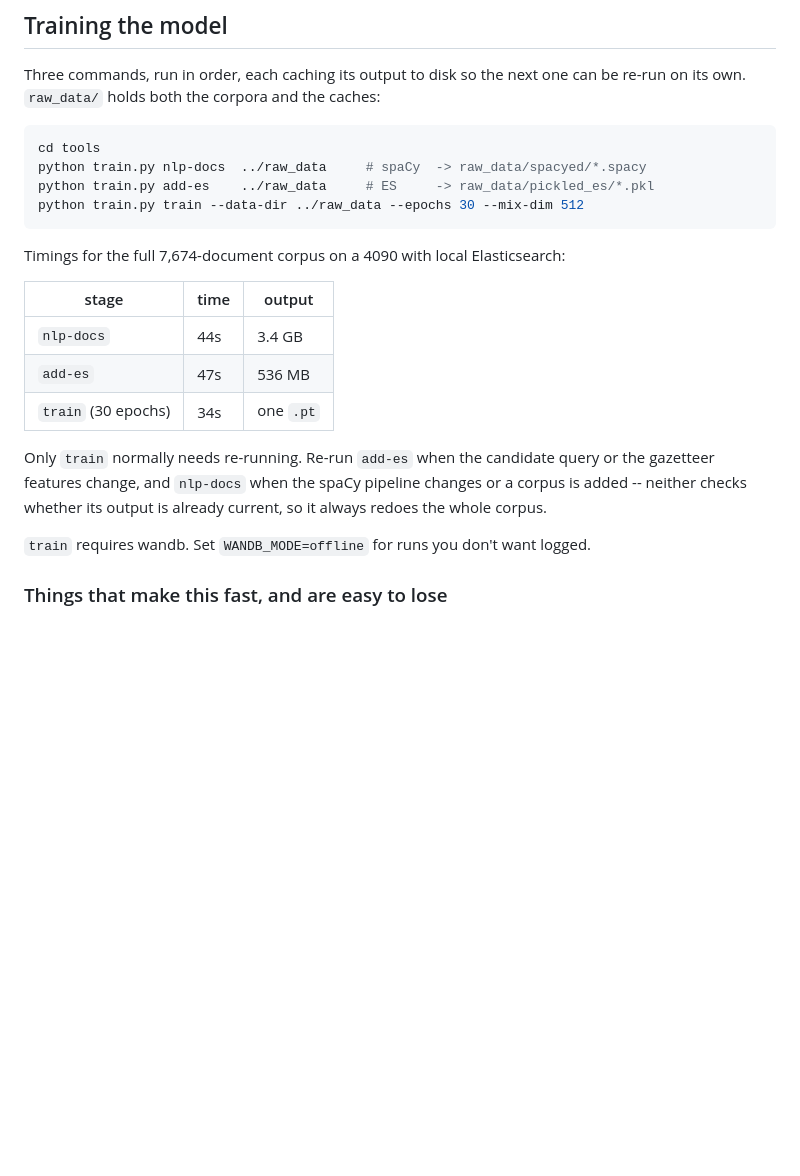
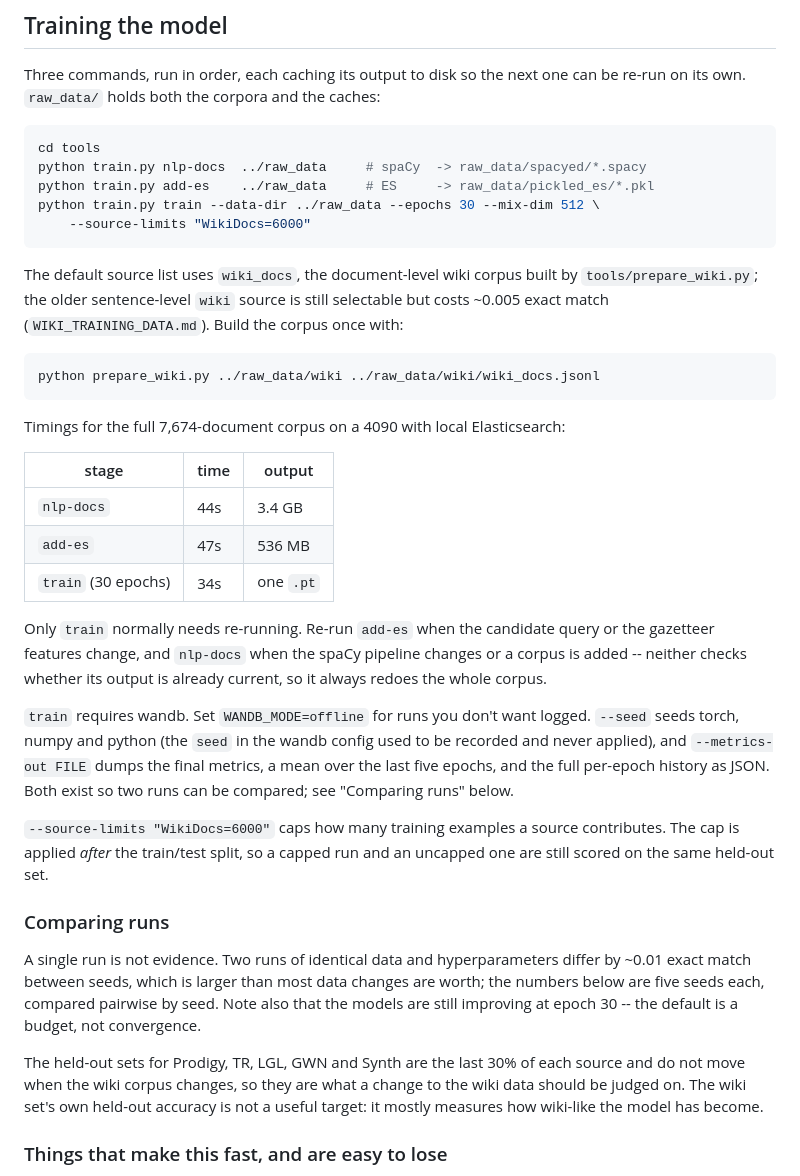
Before and after one commit to ahalterman/mordecai3, a Markdown page: DEV.md, the part around one of its changes. Rendered like a GitHub page; blank space fills up the shorter version.

````diff
--- a/DEV.md
+++ b/DEV.md
@@ -89,7 +89,17 @@ can be re-run on its own. `raw_data/` holds both the corpora and the caches:
 cd tools
 python train.py nlp-docs  ../raw_data     # spaCy  -> raw_data/spacyed/*.spacy
 python train.py add-es    ../raw_data     # ES     -> raw_data/pickled_es/*.pkl
-python train.py train --data-dir ../raw_data --epochs 30 --mix-dim 512
+python train.py train --data-dir ../raw_data --epochs 30 --mix-dim 512 \
+    --source-limits "WikiDocs=6000"
+```
+
+The default source list uses `wiki_docs`, the document-level wiki corpus built
+by `tools/prepare_wiki.py`; the older sentence-level `wiki` source is still
+selectable but costs ~0.005 exact match (`WIKI_TRAINING_DATA.md`). Build the
+corpus once with:
+
+```bash
+python prepare_wiki.py ../raw_data/wiki ../raw_data/wiki/wiki_docs.jsonl
 ```
 
 Timings for the full 7,674-document corpus on a 4090 with local Elasticsearch:
@@ -106,6 +116,27 @@ changes or a corpus is added -- neither checks whether its output is already
 current, so it always redoes the whole corpus.
 
 `train` requires wandb. Set `WANDB_MODE=offline` for runs you don't want logged.
+`--seed` seeds torch, numpy and python (the `seed` in the wandb config used to
+be recorded and never applied), and `--metrics-out FILE` dumps the final
+metrics, a mean over the last five epochs, and the full per-epoch history as
+JSON. Both exist so two runs can be compared; see "Comparing runs" below.
+
+`--source-limits "WikiDocs=6000"` caps how many training examples a source
+contributes. The cap is applied *after* the train/test split, so a capped run
+and an uncapped one are still scored on the same held-out set.
+
+### Comparing runs
+
+A single run is not evidence. Two runs of identical data and hyperparameters
+differ by ~0.01 exact match between seeds, which is larger than most data
+changes are worth; the numbers below are five seeds each, compared pairwise by
+seed. Note also that the models are still improving at epoch 30 -- the default
+is a budget, not convergence.
+
+The held-out sets for Prodigy, TR, LGL, GWN and Synth are the last 30% of each
+source and do not move when the wiki corpus changes, so they are what a change
+to the wiki data should be judged on. The wiki set's own held-out accuracy is
+not a useful target: it mostly measures how wiki-like the model has become.
 
 ### Things that make this fast, and are easy to lose
 
````
Also changed, not shown: other parts of DEV.md (+42 -1 lines), WIKI_TRAINING_DATA.md (added, +196 -0 lines).
